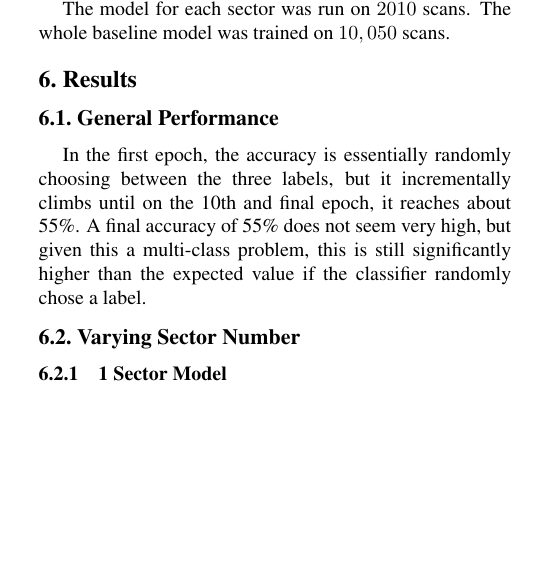
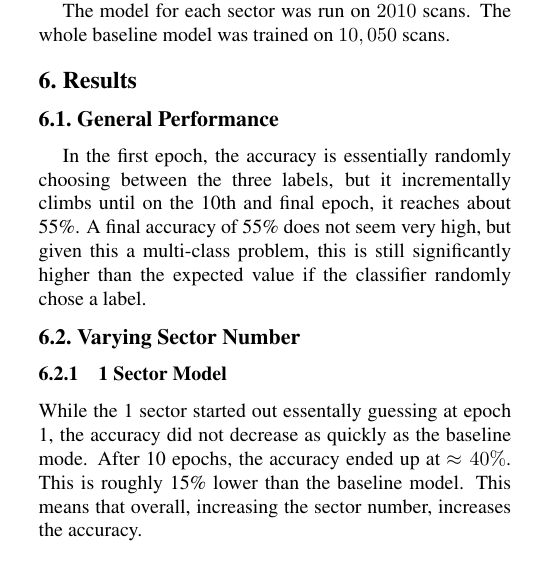
Before and after one commit to kclejeune/lung-tumor-classification, a LaTeX paper (writeup/writeup.tex): part of one column of page 5 of 6, cut so that both start at the same text, the shorter picture padded with empty space. Compiled offline with pdfLaTeX.

Commit message:
1 sector

```diff
--- a/writeup/writeup.tex
+++ b/writeup/writeup.tex
@@ -360,7 +360,7 @@
    \subsection{Varying Sector Number} \label{sec:results-sector}
 
       \subsubsection{1 Sector Model} \label{sec:results-sector-1}
-
+         While the 1 sector started out essentally guessing at epoch 1, the accuracy did not decrease as quickly as the baseline mode. After 10 epochs, the accuracy ended up at $\approx 40\%$. This is roughly 15\% lower than the baseline model. This means that overall, increasing the sector number, increases the accuracy.
       \subsubsection{13 Sector Model} \label{sec:results-sector-13}
          Similar to the base model, which had 5 sectors, the first epoch of the 13 sector model ends with an accuracy approximately the same as random guessing. However, the accuracy of the 13 sector model actually climbs slightly higher, to a final accuracy of about 60\%. This supports the claim that dividing the image into more sectors allows for more accuracy, though it takes longer to run.
 
```
Also changed, not shown: writeup/writeup.pdf.
